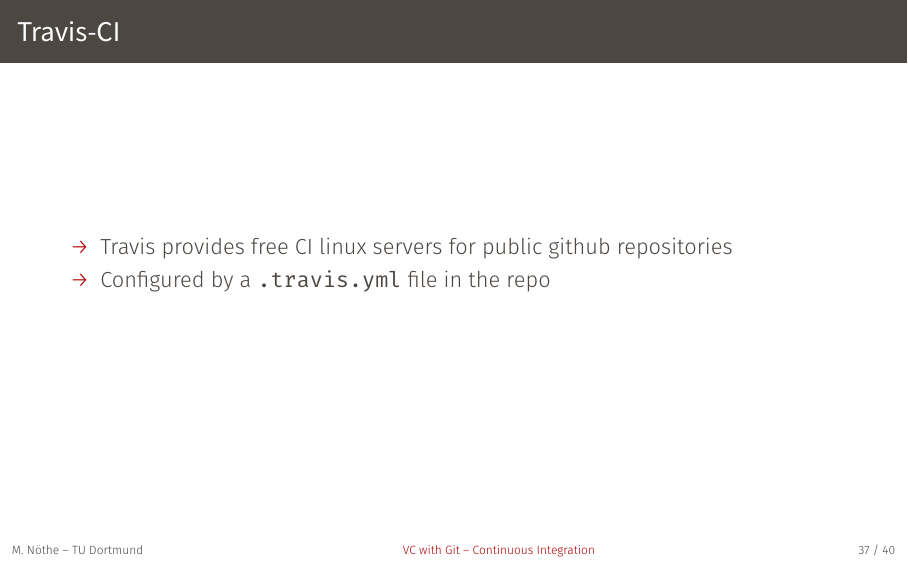
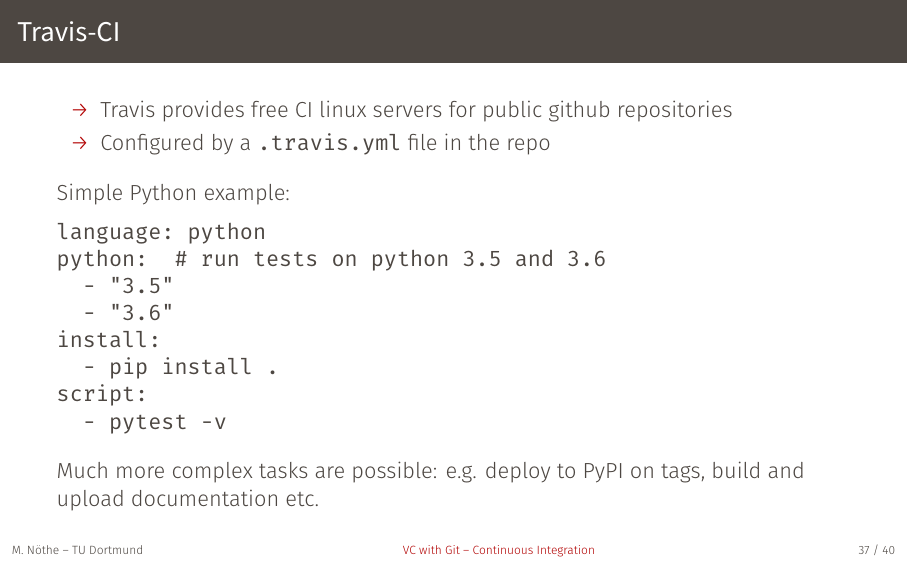
Before and after one commit to Asterics2020-Obelics/School2018, LaTeX slides (git/git.tex, which reads git/content/ci.tex): page 44 of 47. The pictures show the PDF file git/git.pdf that the author committed with the source.

Commit message:
Add travis.yaml example

```diff
--- a/git/content/ci.tex
+++ b/git/content/ci.tex
@@ -10,9 +10,24 @@
     \item ...
   \end{itemize}
 \end{frame}
-\begin{frame}[c]{Travis-CI}
+\begin{frame}[c, fragile]{Travis-CI}
   \begin{itemize}
     \item Travis provides free CI linux servers for public github repositories
     \item Configured by a \texttt{.travis.yml} file in the repo
   \end{itemize}
+
+  Simple Python example:
+
+  \begin{lstlisting}
+    language: python
+    python:  # run tests on python 3.5 and 3.6
+      - "3.5"
+      - "3.6"
+    install:
+      - pip install .
+    script:
+      - pytest -v
+  \end{lstlisting}
+
+  Much more complex tasks are possible: e.g. deploy to PyPI on tags, build and upload documentation etc.
 \end{frame}
```
Also changed, not shown: git/git.pdf.
